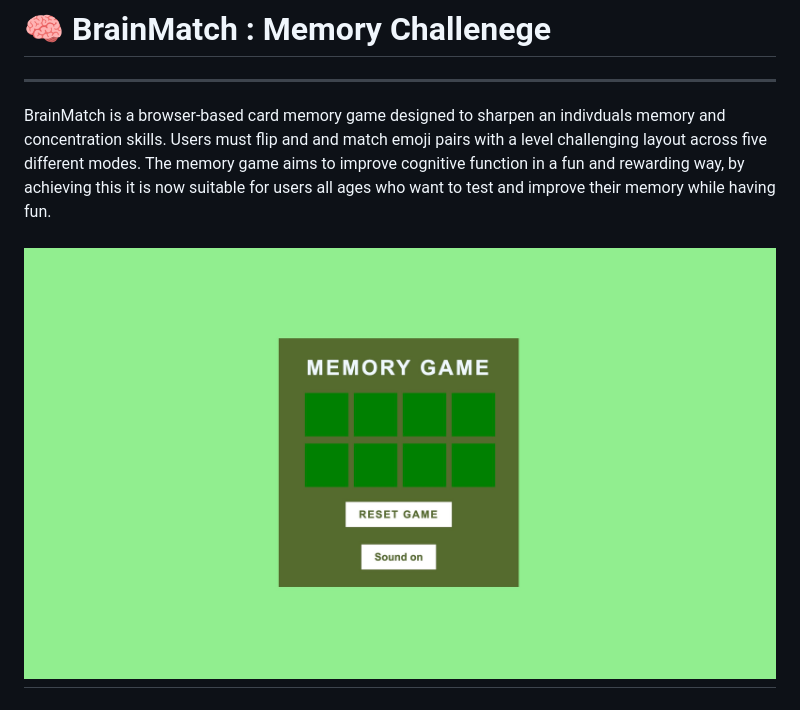
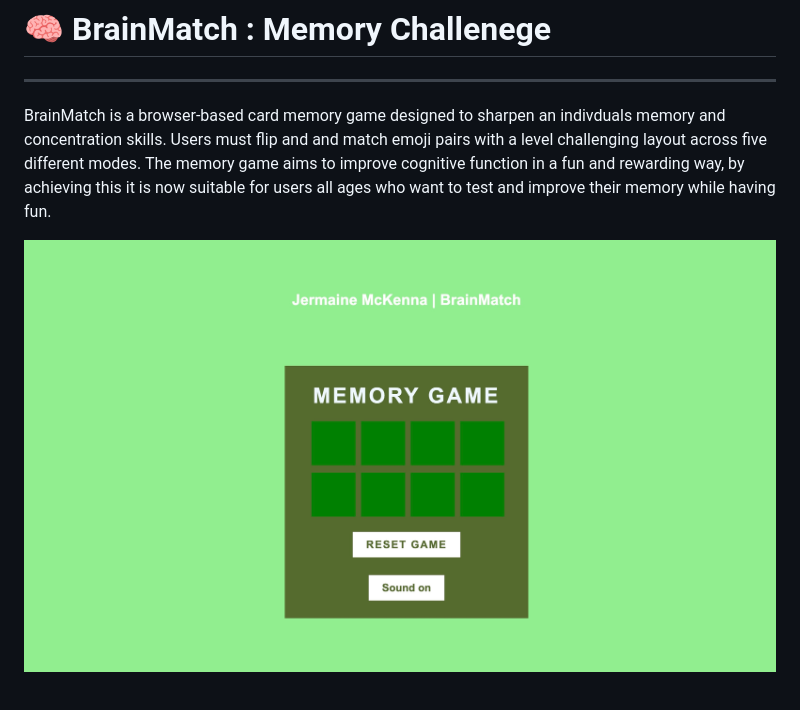
Before and after one commit to JermaineMckenna/project2-l-memory-game, a Markdown page: README.md, the part around the change. Drawn GitHub-style; pictures changed too: readme/mg.jpg.

Commit message:
updated header on game page & readme

```diff
--- a/README.md
+++ b/README.md
@@ -3,4 +3,3 @@
 BrainMatch is a browser-based card memory game designed to sharpen an indivduals memory and concentration skills. Users must flip and and match emoji pairs with a level challenging layout across five different modes. The memory game aims to improve cognitive function in a fun and rewarding way, by achieving this it is now suitable for users all ages who want to test and improve their memory while having fun.
 
 ![memorygame](readme/mg.jpg)
----
```
Also changed, not shown: 4 other files.
